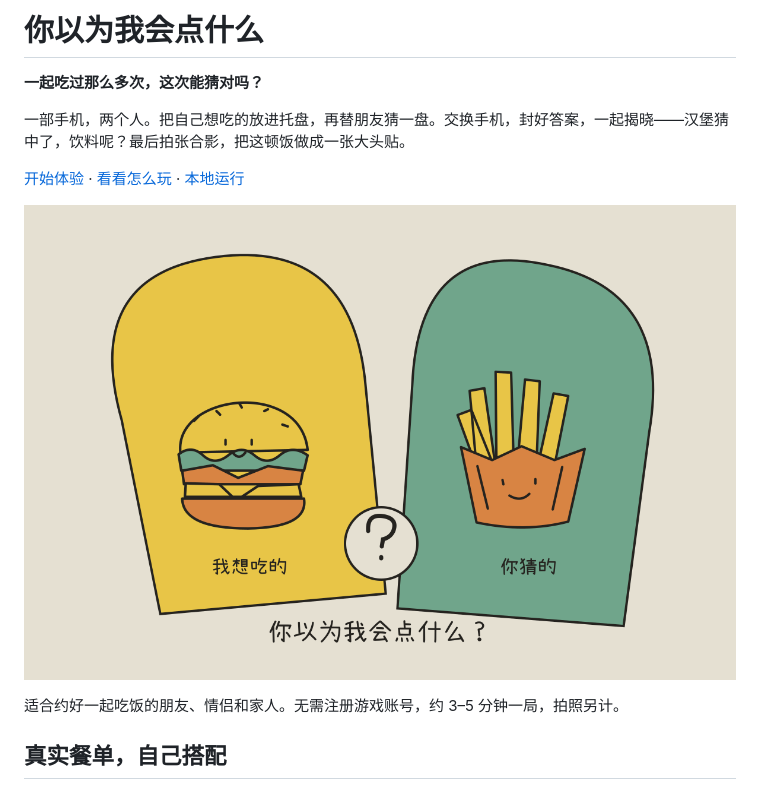
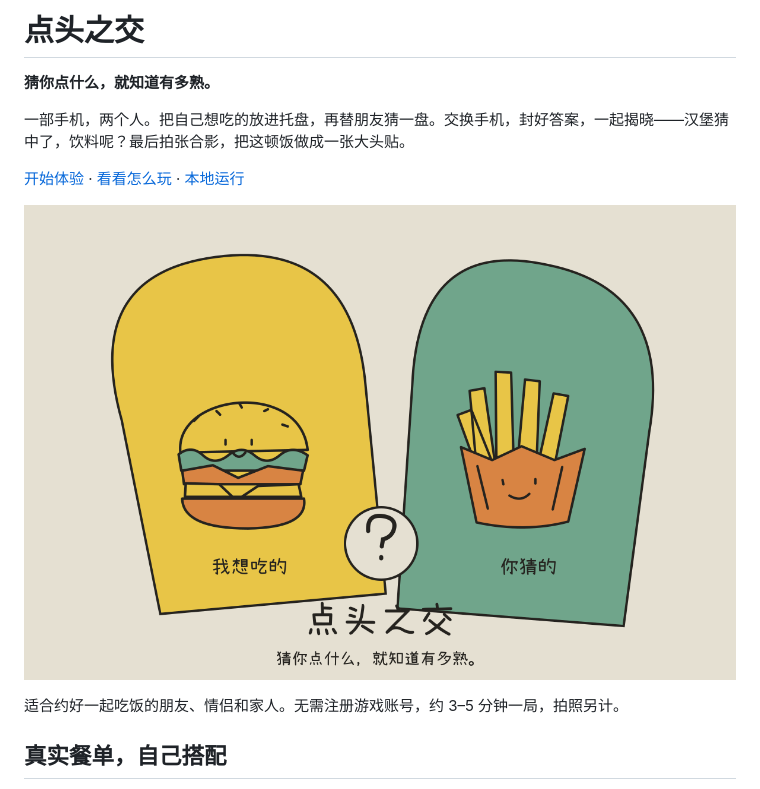
Before and after one commit to chenjinnan82-stack/diantou-zhijiao, a Markdown page: README.md, the part around one of its changes. GitHub-like rendering; pictures changed too: public/assets/cover.png.

Commit message:
Rename the game to 点头之交 and unify slogans and share artwork

```diff
--- a/README.md
+++ b/README.md
@@ -1,6 +1,6 @@
-# 你以为我会点什么
+# 点头之交
 
-**一起吃过那么多次，这次能猜对吗？**
+**猜你点什么，就知道有多熟。**
 
 一部手机，两个人。把自己想吃的放进托盘，再替朋友猜一盘。交换手机，封好答案，一起揭晓——汉堡猜中了，饮料呢？最后拍张合影，把这顿饭做成一张大头贴。
 
```
Also changed, not shown: other parts of README.md (+1 -1 lines), HANDOFF.MD (+6 -0 lines), SUBMISSION.md (+2 -2 lines), docs/photo-card.png, docs/photo-preview.jpg, 7 other files.
